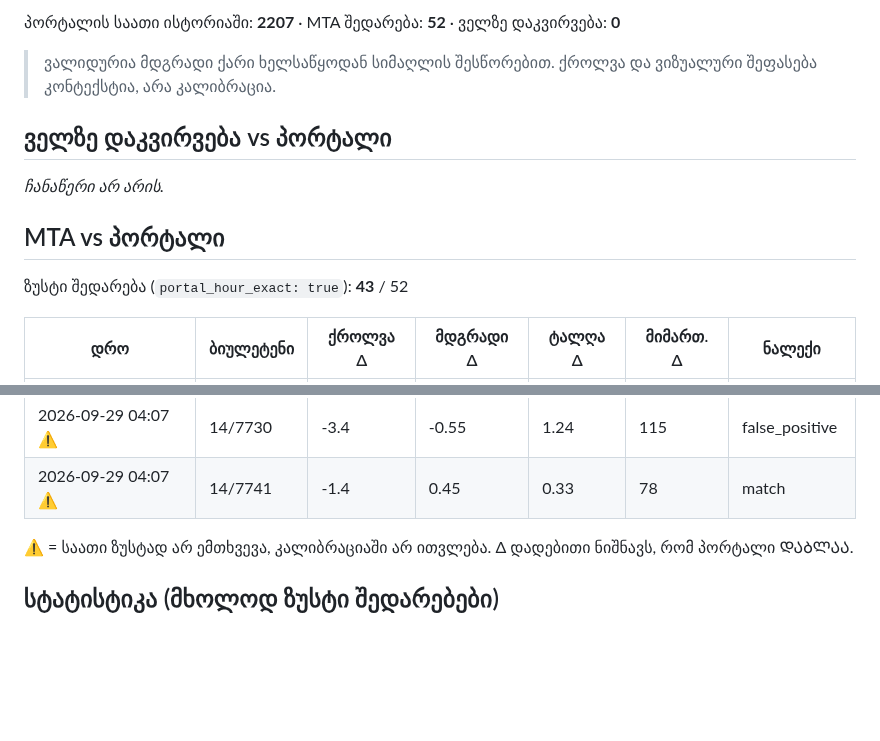
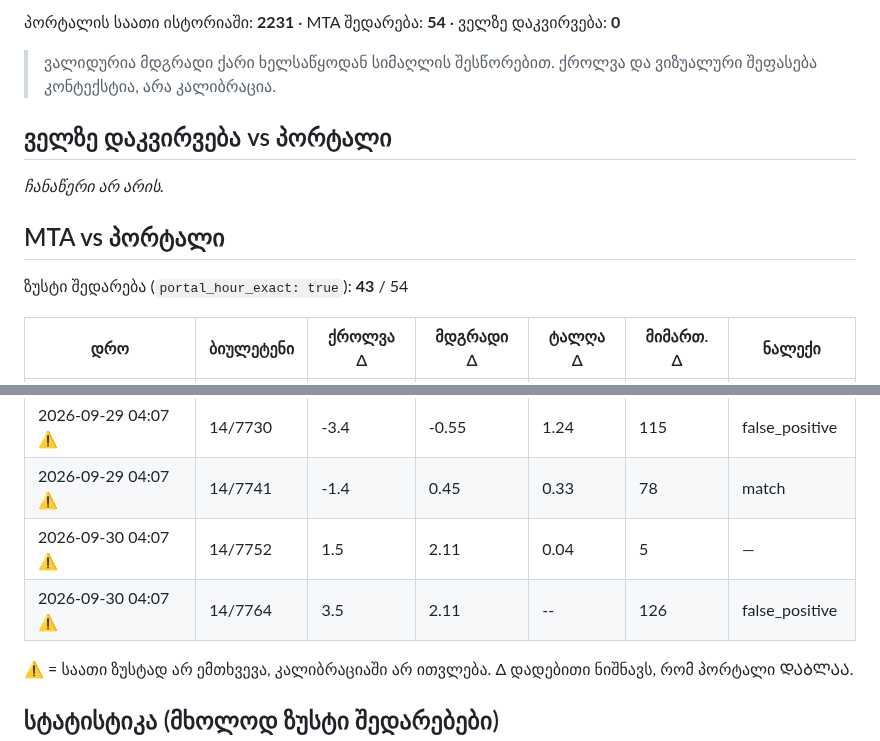
Before and after one commit to Georgeparker-GP/poti-forecast-portal, a Markdown page: comparison.md, 2 parts joined by grey strips. Drawn GitHub-style; blank space fills up the shorter version.

Commit message:
შედარების ანგარიში (2026-10-01)

```diff
--- a/comparison.md
+++ b/comparison.md
@@ -4,5 +4,5 @@
 
-პორტალის საათი ისტორიაში: **2207** · MTA შედარება: **52** · ველზე დაკვირვება: **0**
+პორტალის საათი ისტორიაში: **2231** · MTA შედარება: **54** · ველზე დაკვირვება: **0**
 
 > ვალიდურია მდგრადი ქარი ხელსაწყოდან სიმაღლის შესწორებით. ქროლვა და ვიზუალური შეფასება კონტექსტია, არა კალიბრაცია.
 
@@ -12,7 +12,7 @@ _ჩანაწერი არ არის._
 
 ## MTA vs პორტალი
 
-ზუსტი შედარება (`portal_hour_exact: true`): **43** / 52
+ზუსტი შედარება (`portal_hour_exact: true`): **43** / 54
 
 | დრო | ბიულეტენი | ქროლვა Δ | მდგრადი Δ | ტალღა Δ | მიმართ. Δ | ნალექი |
 |---|---|---|---|---|---|---|
@@ -68,6 +68,8 @@ _ჩანაწერი არ არის._
 | 2026-09-28 04:07 ⚠ | 14/7720 | 7.6 | 5.73 | 1.37 | 127 | match |
 | 2026-09-29 04:07 ⚠ | 14/7730 | -3.4 | -0.55 | 1.24 | 115 | false_positive |
 | 2026-09-29 04:07 ⚠ | 14/7741 | -1.4 | 0.45 | 0.33 | 78 | match |
+| 2026-09-30 04:07 ⚠ | 14/7752 | 1.5 | 2.11 | 0.04 | 5 | — |
+| 2026-09-30 04:07 ⚠ | 14/7764 | 3.5 | 2.11 | -- | 126 | false_positive |
 
 ⚠ = საათი ზუსტად არ ემთხვევა, კალიბრაციაში არ ითვლება. Δ დადებითი ნიშნავს, რომ პორტალი ᲓᲐᲑᲚᲐᲐ.
 
```
Also changed, not shown: other parts of comparison.md (+1 -1 lines).
